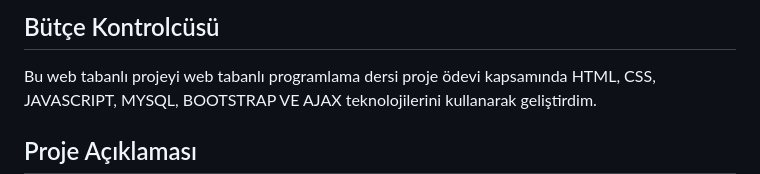
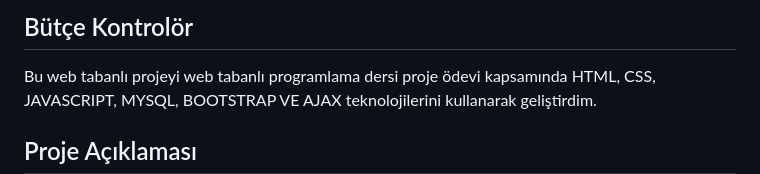
Before and after one commit to erdembaltaci/BudgetController, a Markdown page: README.md, the part around the change. Rendered like a GitHub page.

```diff
--- a/README.md
+++ b/README.md
@@ -1,4 +1,4 @@
-## Bütçe Kontrolcüsü
+## Bütçe Kontrolör
 Bu web tabanlı projeyi web tabanlı programlama dersi proje ödevi kapsamında HTML, CSS, JAVASCRIPT, MYSQL, BOOTSTRAP VE AJAX teknolojilerini kullanarak geliştirdim.
 
 ## Proje Açıklaması
```
